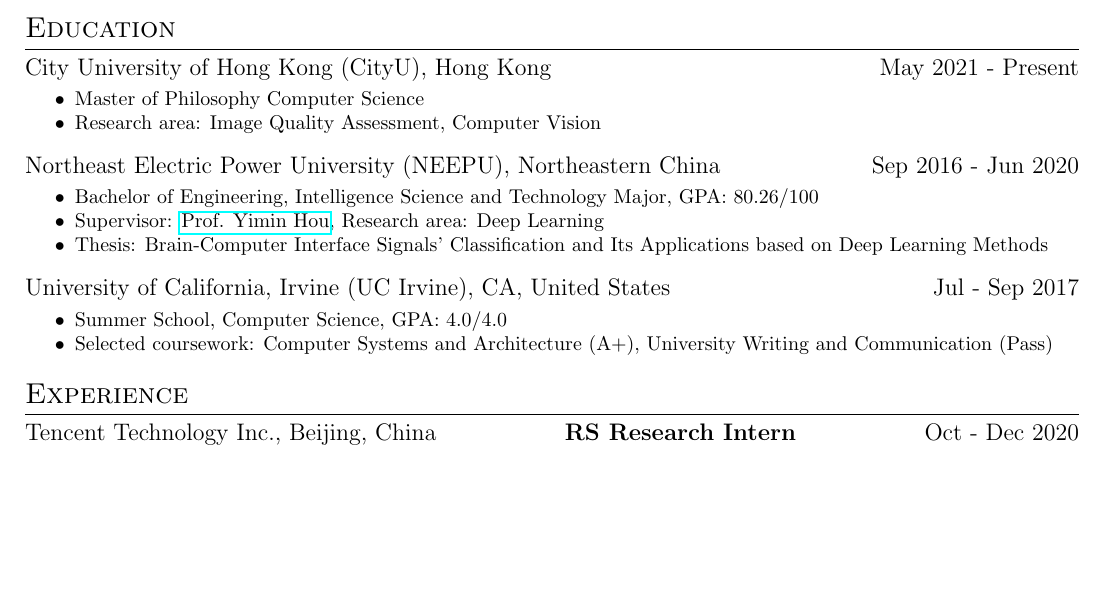
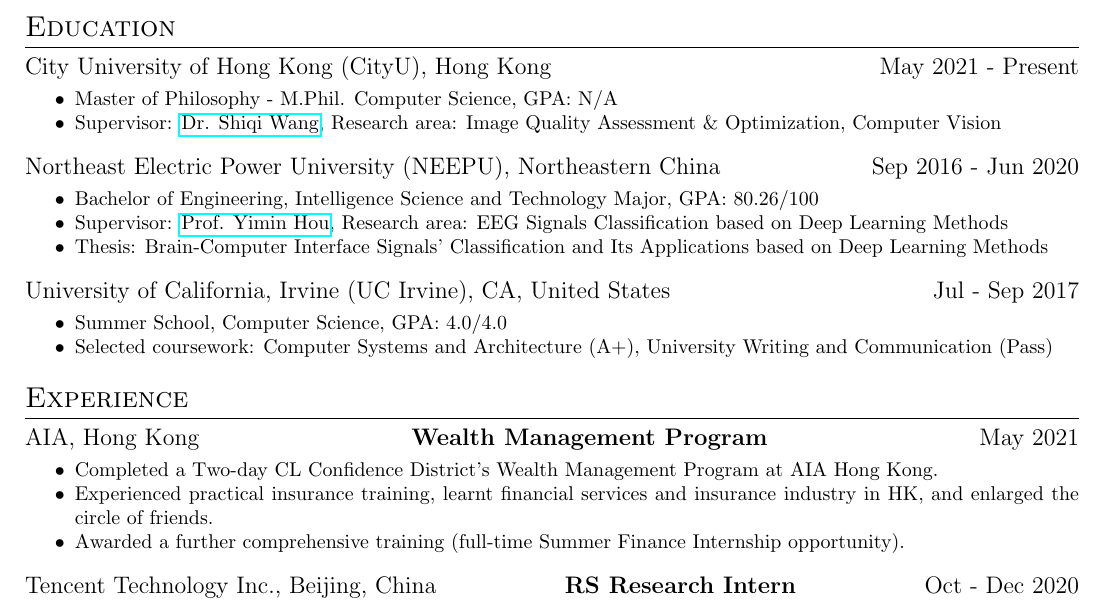
Before and after one commit to SuperBruceJia/SuperBruceJia.github.io, a LaTeX CV (CV-Latex/ShuyueJia-CV.tex): part of page 1 of 2 before the commit and part of page 1 of 3 after it, cut so that both start at the same text, the shorter picture padded with empty space. Compiled offline with pdfLaTeX.

Commit message:
update Files

```diff
--- a/CV-Latex/ShuyueJia-CV.tex
+++ b/CV-Latex/ShuyueJia-CV.tex
@@ -15,13 +15,13 @@
 \section{Education}
 \datedsubsection{City University of Hong Kong (CityU), Hong Kong}{}{May 2021 - Present}
 \workitemstwo
-{Master of Philosophy Computer Science}
-{Research area: Image Quality Assessment, Computer Vision}
+{Master of Philosophy - M.Phil. Computer Science, GPA: N/A}
+{Supervisor: \href{mailto:shiqwang@cityu.edu.hk}{Dr. Shiqi Wang}, Research area: Image Quality Assessment \& Optimization, Computer Vision}
 
 \datedsubsection{Northeast Electric Power University (NEEPU), Northeastern China}{}{Sep 2016 - Jun 2020}
 \workitemsthree
 {Bachelor of Engineering, Intelligence Science and Technology Major, GPA: 80.26/100}
-{Supervisor: \href{mailto:ymh7821@163.com}{Prof. Yimin Hou}, Research area: Deep Learning}
+{Supervisor: \href{mailto:ymh7821@163.com}{Prof. Yimin Hou}, Research area: EEG Signals Classification based on Deep Learning Methods}
 {Thesis: Brain-Computer Interface Signals' Classification and Its Applications based on Deep Learning Methods}
 
 \datedsubsection{University of California, Irvine (UC Irvine), CA, United States}{}{Jul - Sep 2017}
@@ -32,6 +32,12 @@
 \hspace*{\fill}
 
 \section{Experience}
+\datedsubsection{AIA, Hong Kong}{Wealth Management Program}{May 2021}
+\workitemsthree
+{Completed a Two-day CL Confidence District's Wealth Management Program at AIA Hong Kong.}
+{Experienced practical insurance training, learnt financial services and insurance industry in HK, and enlarged the circle of friends.}
+{Awarded a further comprehensive training (full-time Summer Finance Internship opportunity).}
+
 \datedsubsection{Tencent Technology Inc., Beijing, China}{RS Research Intern}{Oct - Dec 2020}
 \workitemstwo
 {Assist with the unified architecture w.r.t. the \emph{Rerank} Module for Tencent Video Recommendation System (RS).}
```
Also changed, not shown: CV-Latex/ShuyueJia-CV.pdf, 5 other files.
